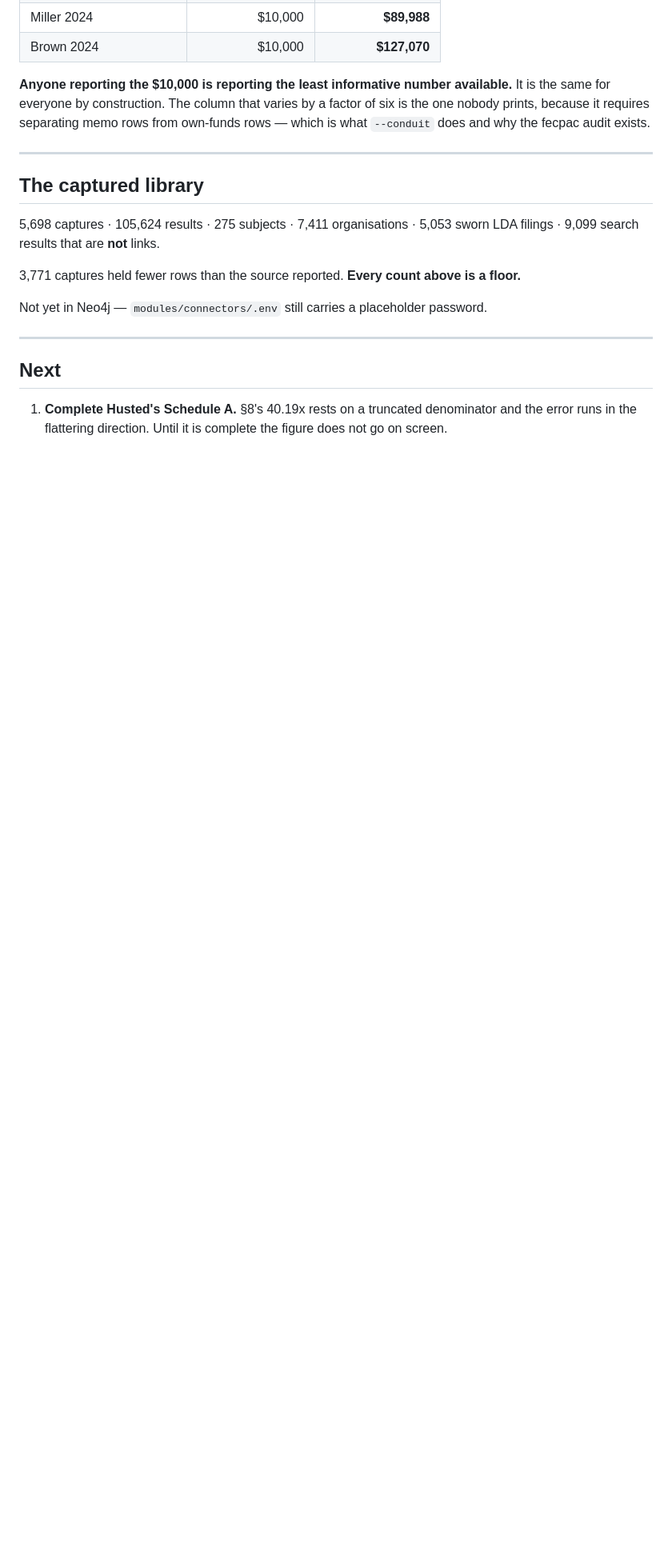
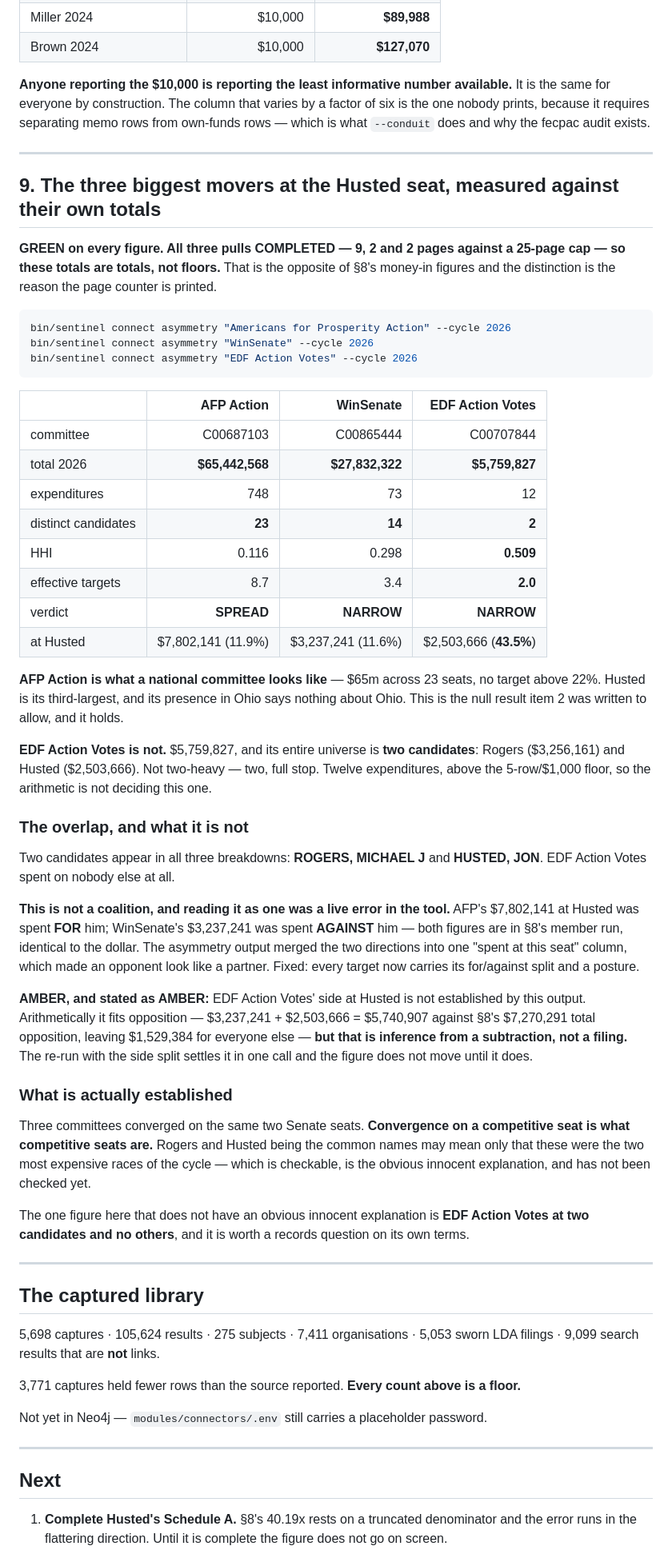
Before and after one commit to 5ywy6r9cgb-bit/ioc-enrichment, a Markdown page: docs/FINDINGS_2026-09-09.md, the part around one of its changes. Shown at 80% size. GitHub-like rendering; blank space fills up the shorter version.

Commit message:
§9 — the three biggest movers, and the one that has two candidates
All three pulls COMPLETED (9, 2 and 2 pages against a 25-page cap), so
unlike §8's money-in figures these totals are totals.

  AFP ACTION        SPREAD    $65,442,568   23 candidates   HHI 0.116
  WINSENATE         NARROW    $27,832,322   14 candidates   HHI 0.298
  EDF ACTION VOTES  NARROW     $5,759,827    2 candidates   HHI 0.509

AFP Action is the null result item 2 was written to allow, and it holds:
$65m across 23 seats, nothing above 22%, Husted third. Its presence in
Ohio says nothing about Ohio.

EDF Action Votes is the one that does not have an obvious innocent
explanation. Its entire universe is Rogers and Husted. Not two-heavy —
two. Twelve expenditures, above the floor, so the arithmetic is not
deciding it.

Rogers and Husted are the only two names in all three breakdowns. That
is recorded as convergence and NOT as a network, for two reasons:

  The sides are opposite. AFP's $7.8m at Husted was FOR him, WinSenate's
  $3.2m was AGAINST him — same figures as §8's member run. The merged
  output made opponents look like partners. Fixed in the tool.

  Competitive seats attract money. Rogers and Husted may simply have
  been the two most expensive races of the cycle, which is checkable and
  is now item 4 — placed BEFORE any use of §9, because it is the check
  that could dissolve it.

EDF's direction at Husted is AMBER on a subtraction ($3,237,241 +
$2,503,666 against §8's $7,270,291 opposition total). One re-run with
the new side split replaces the inference with a filing; until then the
figure does not move.

Co-Authored-By: Claude Opus 5 <noreply@anthropic.com>
Claude-Session: https://claude.ai/code/session_01VVH6B3gtRMd2p6cRMVm342

````diff
--- a/docs/FINDINGS_2026-09-09.md
+++ b/docs/FINDINGS_2026-09-09.md
@@ -472,6 +472,73 @@ and why the fecpac audit exists.
 
 ---
 
+## 9. The three biggest movers at the Husted seat, measured against their own totals
+
+**GREEN on every figure. All three pulls COMPLETED — 9, 2 and 2 pages
+against a 25-page cap — so these totals are totals, not floors.** That is
+the opposite of §8's money-in figures and the distinction is the reason the
+page counter is printed.
+
+```bash
+bin/sentinel connect asymmetry "Americans for Prosperity Action" --cycle 2026
+bin/sentinel connect asymmetry "WinSenate" --cycle 2026
+bin/sentinel connect asymmetry "EDF Action Votes" --cycle 2026
+```
+
+| | AFP Action | WinSenate | EDF Action Votes |
+|---|---:|---:|---:|
+| committee | C00687103 | C00865444 | C00707844 |
+| total 2026 | **$65,442,568** | **$27,832,322** | **$5,759,827** |
+| expenditures | 748 | 73 | 12 |
+| distinct candidates | **23** | **14** | **2** |
+| HHI | 0.116 | 0.298 | **0.509** |
+| effective targets | 8.7 | 3.4 | **2.0** |
+| verdict | **SPREAD** | **NARROW** | **NARROW** |
+| at Husted | $7,802,141 (11.9%) | $3,237,241 (11.6%) | $2,503,666 (**43.5%**) |
+
+**AFP Action is what a national committee looks like** — $65m across 23
+seats, no target above 22%. Husted is its third-largest, and its presence in
+Ohio says nothing about Ohio. This is the null result item 2 was written to
+allow, and it holds.
+
+**EDF Action Votes is not.** $5,759,827, and its entire universe is **two
+candidates**: Rogers ($3,256,161) and Husted ($2,503,666). Not two-heavy —
+two, full stop. Twelve expenditures, above the 5-row/$1,000 floor, so the
+arithmetic is not deciding this one.
+
+### The overlap, and what it is not
+
+Two candidates appear in all three breakdowns: **ROGERS, MICHAEL J** and
+**HUSTED, JON**. EDF Action Votes spent on nobody else at all.
+
+**This is not a coalition, and reading it as one was a live error in the
+tool.** AFP's $7,802,141 at Husted was spent **FOR** him; WinSenate's
+$3,237,241 was spent **AGAINST** him — both figures are in §8's member run,
+identical to the dollar. The asymmetry output merged the two directions into
+one "spent at this seat" column, which made an opponent look like a partner.
+Fixed: every target now carries its for/against split and a posture.
+
+**AMBER, and stated as AMBER:** EDF Action Votes' side at Husted is not
+established by this output. Arithmetically it fits opposition — $3,237,241 +
+$2,503,666 = $5,740,907 against §8's $7,270,291 total opposition, leaving
+$1,529,384 for everyone else — **but that is inference from a subtraction,
+not a filing.** The re-run with the side split settles it in one call and
+the figure does not move until it does.
+
+### What is actually established
+
+Three committees converged on the same two Senate seats. **Convergence on a
+competitive seat is what competitive seats are.** Rogers and Husted being the
+common names may mean only that these were the two most expensive races of
+the cycle — which is checkable, is the obvious innocent explanation, and has
+not been checked yet.
+
+The one figure here that does not have an obvious innocent explanation is
+**EDF Action Votes at two candidates and no others**, and it is worth a
+records question on its own terms.
+
+---
+
 ## The captured library
 
 5,698 captures · 105,624 results · 275 subjects · 7,411 organisations ·
````
Also changed, not shown: other parts of docs/FINDINGS_2026-09-09.md (+15 -11 lines).
